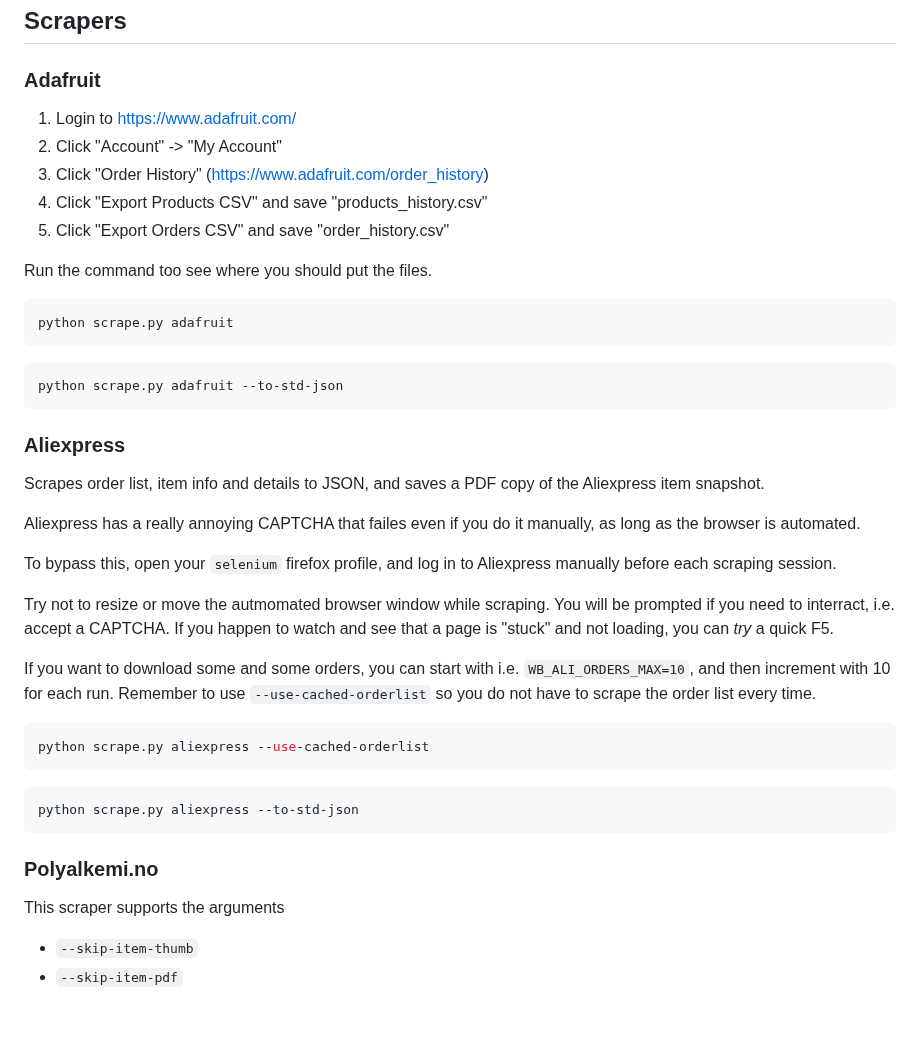
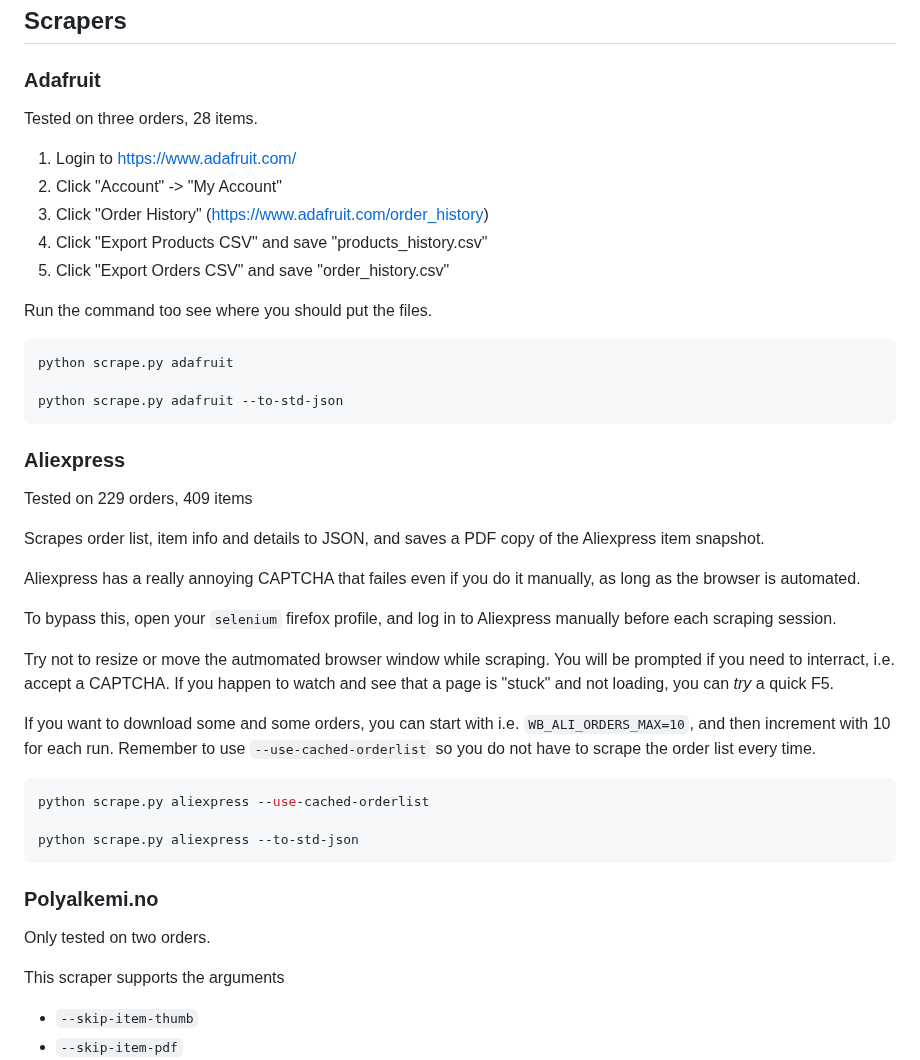
Before and after one commit to Kagee/webshop-order-scraper, a Markdown page: README.md, the part around one of its changes. GitHub-like rendering; blank space fills up the shorter version.

`````diff
--- a/README.md
+++ b/README.md
@@ -64,6 +65,7 @@ To change to a apt install on i.e. Ubuntu 22.04, read [this](https://www.omgubun
 ## Scrapers
 
 ### Adafruit
+Tested on three orders, 28 items.
 
 1. Login to <https://www.adafruit.com/>
 2. Click "Account" -> "My Account"
@@ -75,12 +77,12 @@ Run the command too see where you should put the files.
 
 ````python
 python scrape.py adafruit
-````
-````python
+
 python scrape.py adafruit --to-std-json
 ````
 
 ### Aliexpress
+Tested on 229 orders, 409 items
 
 Scrapes order list, item info and details to JSON, and saves a PDF copy of the Aliexpress item snapshot.
 
@@ -98,13 +100,13 @@ to scrape the order list every time.
 
 ````python
 python scrape.py aliexpress --use-cached-orderlist
-````
 
-````python
 python scrape.py aliexpress --to-std-json
 ````
 
 ### Polyalkemi.no
+Only tested on two orders.
+
 This scraper supports the arguments
 * `--skip-item-thumb`
 * `--skip-item-pdf`
`````
Also changed, not shown: other parts of README.md (+18 -10 lines).
